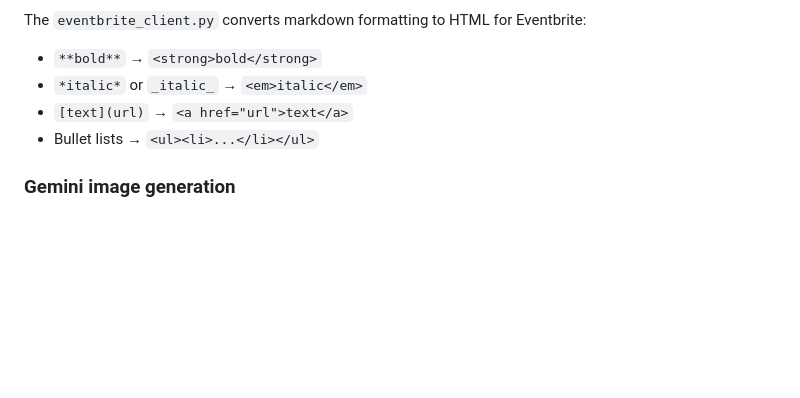
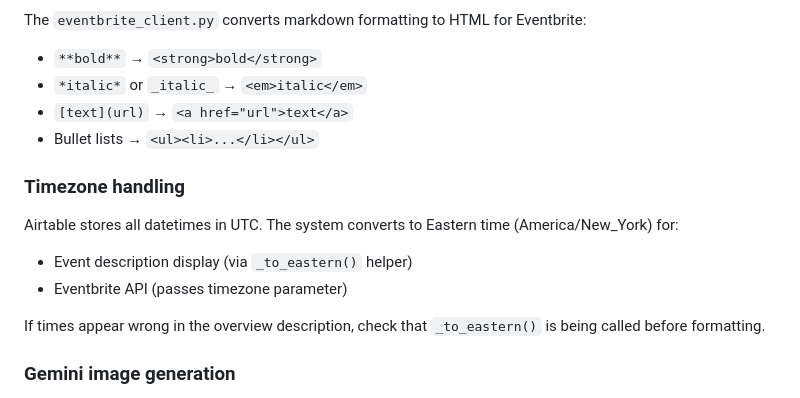
Before and after one commit to jamditis/eventbrite-automation, a Markdown page: CLAUDE.md, the part around the change. Rendered like a GitHub page; blank space fills up the shorter version.

Commit message:
Document timezone handling in CLAUDE.md
Co-Authored-By: Claude Opus 4.5 <noreply@anthropic.com>

```diff
--- a/CLAUDE.md
+++ b/CLAUDE.md
@@ -207,6 +207,14 @@ The `eventbrite_client.py` converts markdown formatting to HTML for Eventbrite:
 - `[text](url)` → `<a href="url">text</a>`
 - Bullet lists → `<ul><li>...</li></ul>`
 
+### Timezone handling
+
+Airtable stores all datetimes in UTC. The system converts to Eastern time (America/New_York) for:
+- Event description display (via `_to_eastern()` helper)
+- Eventbrite API (passes timezone parameter)
+
+If times appear wrong in the overview description, check that `_to_eastern()` is being called before formatting.
+
 ### Gemini image generation
 
 - Model: `gemini-3-pro-image-preview`
```
